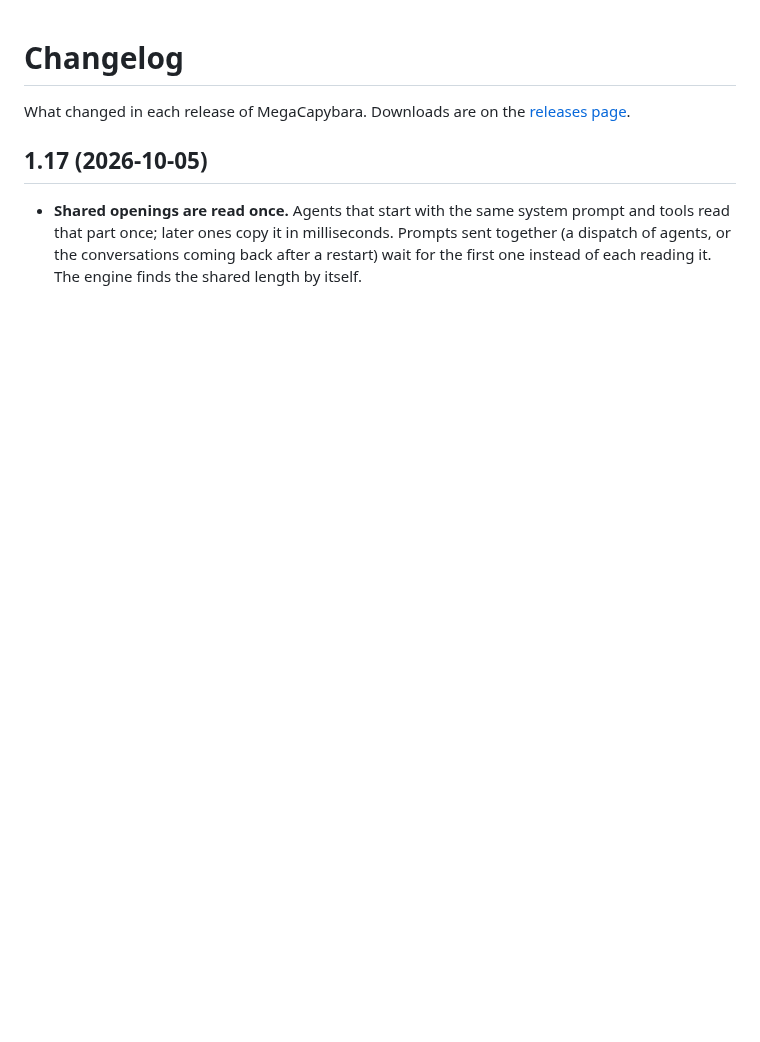
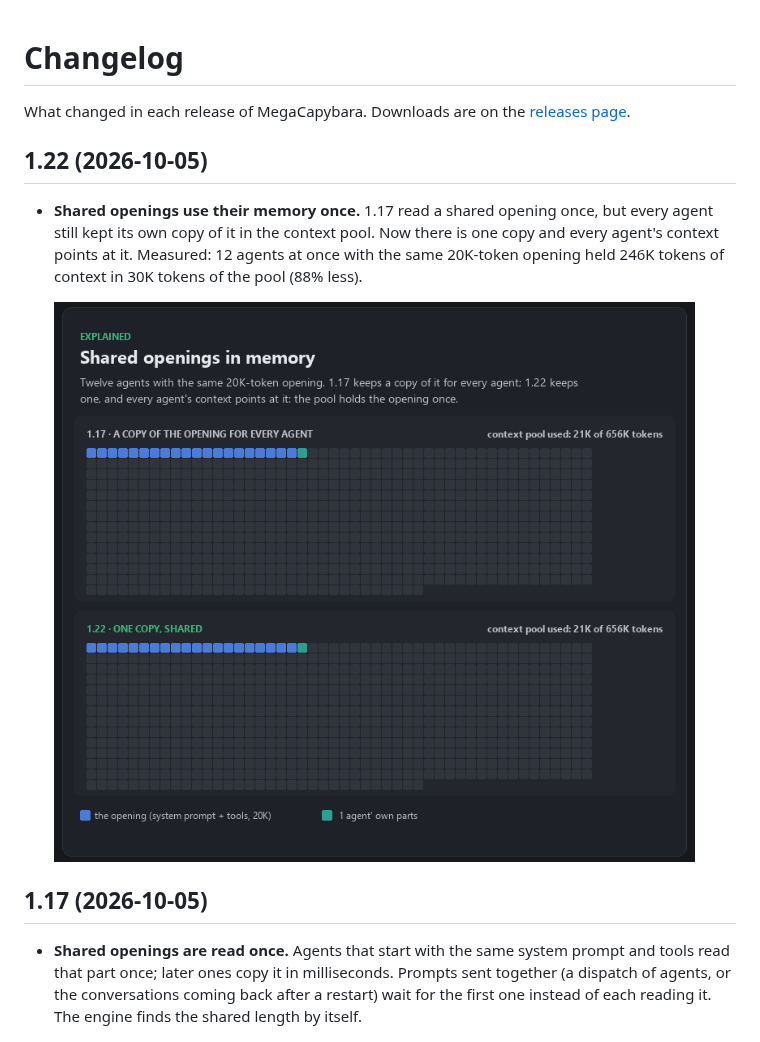
Before and after one commit to perkel666/MegaCapybara, a Markdown page: CHANGELOG.md, the part around the change. GitHub-like rendering; pictures changed too: docs/images/shared-memory.gif (added); blank space fills up the shorter version.

Commit message:
Changelog: 1.22

```diff
--- a/CHANGELOG.md
+++ b/CHANGELOG.md
@@ -1,6 +1,14 @@
 # Changelog
 
 What changed in each release of MegaCapybara. Downloads are on the [releases page](https://github.com/perkel666/MegaCapybara/releases).
+
+## 1.22 (2026-10-05)
+
+- **Shared openings use their memory once.** 1.17 read a shared opening once, but every agent still kept its own copy
+  of it in the context pool. Now there is one copy and every agent's context points at it. Measured: 12 agents at once
+  with the same 20K-token opening held 246K tokens of context in 30K tokens of the pool (88% less).
+
+  ![Shared openings in memory: twelve agents with the same 20K-token opening, a copy each in 1.17, one shared copy in 1.22](docs/images/shared-memory.gif)
 
 ## 1.17 (2026-10-05)
 
```
